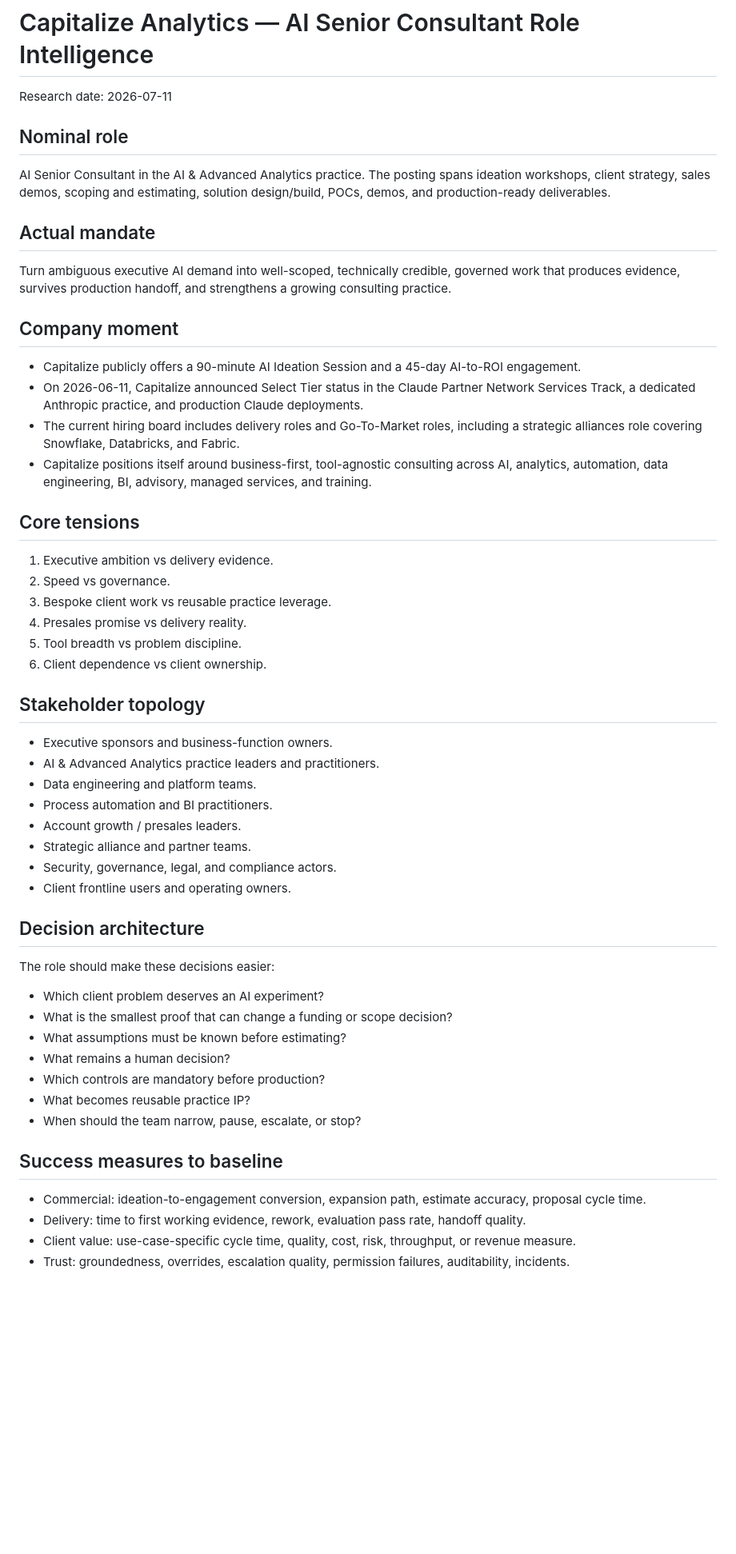
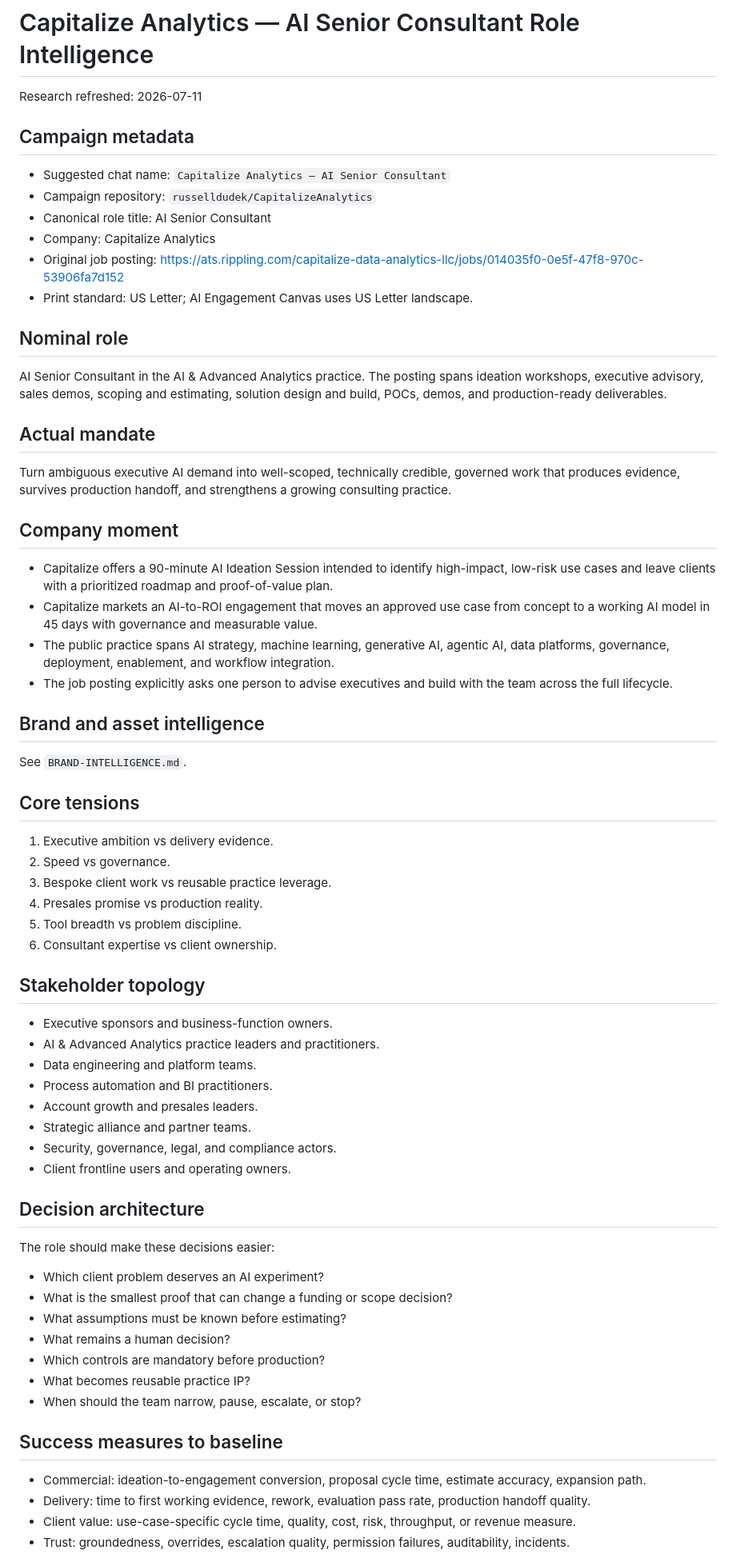
Before and after one commit to russelldudek/CapitalizeAnalytics, a Markdown page: ROLE-INTELLIGENCE.md, the part around one of its changes. Shown at 80% size. GitHub-like rendering; blank space fills up the shorter version.

Commit message:
Refresh full-lifecycle role and experience intelligence

```diff
--- a/ROLE-INTELLIGENCE.md
+++ b/ROLE-INTELLIGENCE.md
@@ -1,10 +1,19 @@
 # Capitalize Analytics — AI Senior Consultant Role Intelligence
 
-Research date: 2026-07-11
+Research refreshed: 2026-07-11
+
+## Campaign metadata
+
+- Suggested chat name: `Capitalize Analytics – AI Senior Consultant`
+- Campaign repository: `russelldudek/CapitalizeAnalytics`
+- Canonical role title: AI Senior Consultant
+- Company: Capitalize Analytics
+- Original job posting: https://ats.rippling.com/capitalize-data-analytics-llc/jobs/014035f0-0e5f-47f8-970c-53906fa7d152
+- Print standard: US Letter; AI Engagement Canvas uses US Letter landscape.
 
 ## Nominal role
 
-AI Senior Consultant in the AI & Advanced Analytics practice. The posting spans ideation workshops, client strategy, sales demos, scoping and estimating, solution design/build, POCs, demos, and production-ready deliverables.
+AI Senior Consultant in the AI & Advanced Analytics practice. The posting spans ideation workshops, executive advisory, sales demos, scoping and estimating, solution design and build, POCs, demos, and production-ready deliverables.
 
 ## Actual mandate
 
@@ -12,19 +21,23 @@ Turn ambiguous executive AI demand into well-scoped, technically credible, gover
 
 ## Company moment
 
-- Capitalize publicly offers a 90-minute AI Ideation Session and a 45-day AI-to-ROI engagement.
-- On 2026-06-11, Capitalize announced Select Tier status in the Claude Partner Network Services Track, a dedicated Anthropic practice, and production Claude deployments.
-- The current hiring board includes delivery roles and Go-To-Market roles, including a strategic alliances role covering Snowflake, Databricks, and Fabric.
-- Capitalize positions itself around business-first, tool-agnostic consulting across AI, analytics, automation, data engineering, BI, advisory, managed services, and training.
+- Capitalize offers a 90-minute AI Ideation Session intended to identify high-impact, low-risk use cases and leave clients with a prioritized roadmap and proof-of-value plan.
+- Capitalize markets an AI-to-ROI engagement that moves an approved use case from concept to a working AI model in 45 days with governance and measurable value.
+- The public practice spans AI strategy, machine learning, generative AI, agentic AI, data platforms, governance, deployment, enablement, and workflow integration.
+- The job posting explicitly asks one person to advise executives and build with the team across the full lifecycle.
+
+## Brand and asset intelligence
+
+See `BRAND-INTELLIGENCE.md`.
 
 ## Core tensions
 
 1. Executive ambition vs delivery evidence.
 2. Speed vs governance.
 3. Bespoke client work vs reusable practice leverage.
-4. Presales promise vs delivery reality.
+4. Presales promise vs production reality.
 5. Tool breadth vs problem discipline.
-6. Client dependence vs client ownership.
+6. Consultant expertise vs client ownership.
 
 ## Stakeholder topology
 
@@ -32,7 +45,7 @@ Turn ambiguous executive AI demand into well-scoped, technically credible, gover
 - AI & Advanced Analytics practice leaders and practitioners.
 - Data engineering and platform teams.
 - Process automation and BI practitioners.
-- Account growth / presales leaders.
+- Account growth and presales leaders.
 - Strategic alliance and partner teams.
 - Security, governance, legal, and compliance actors.
 - Client frontline users and operating owners.
@@ -40,6 +53,7 @@ Turn ambiguous executive AI demand into well-scoped, technically credible, gover
 ## Decision architecture
 
 The role should make these decisions easier:
+
 - Which client problem deserves an AI experiment?
 - What is the smallest proof that can change a funding or scope decision?
 - What assumptions must be known before estimating?
@@ -50,7 +64,7 @@ The role should make these decisions easier:
 
 ## Success measures to baseline
 
-- Commercial: ideation-to-engagement conversion, expansion path, estimate accuracy, proposal cycle time.
-- Delivery: time to first working evidence, rework, evaluation pass rate, handoff quality.
+- Commercial: ideation-to-engagement conversion, proposal cycle time, estimate accuracy, expansion path.
+- Delivery: time to first working evidence, rework, evaluation pass rate, production handoff quality.
 - Client value: use-case-specific cycle time, quality, cost, risk, throughput, or revenue measure.
 - Trust: groundedness, overrides, escalation quality, permission failures, auditability, incidents.
```
Also changed, not shown: other parts of ROLE-INTELLIGENCE.md (+15 -8 lines).
